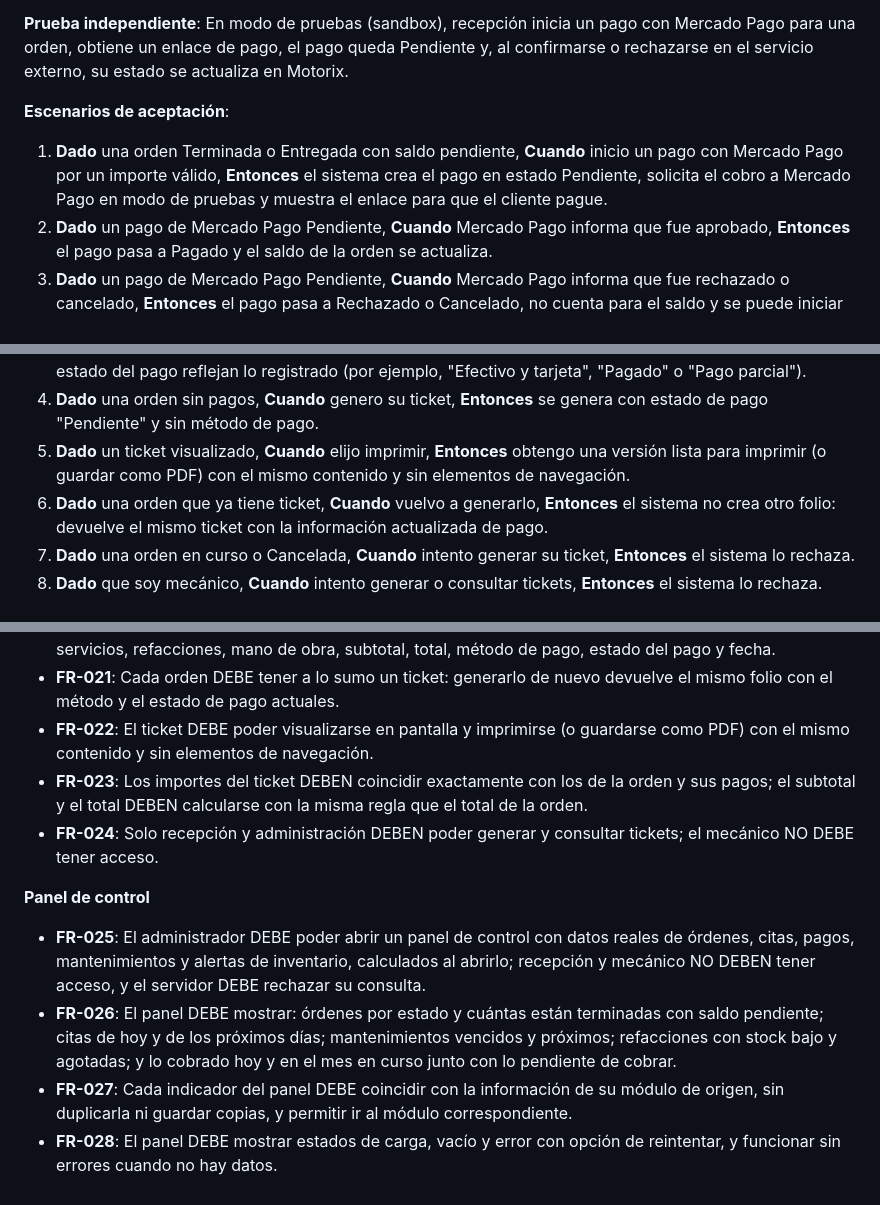
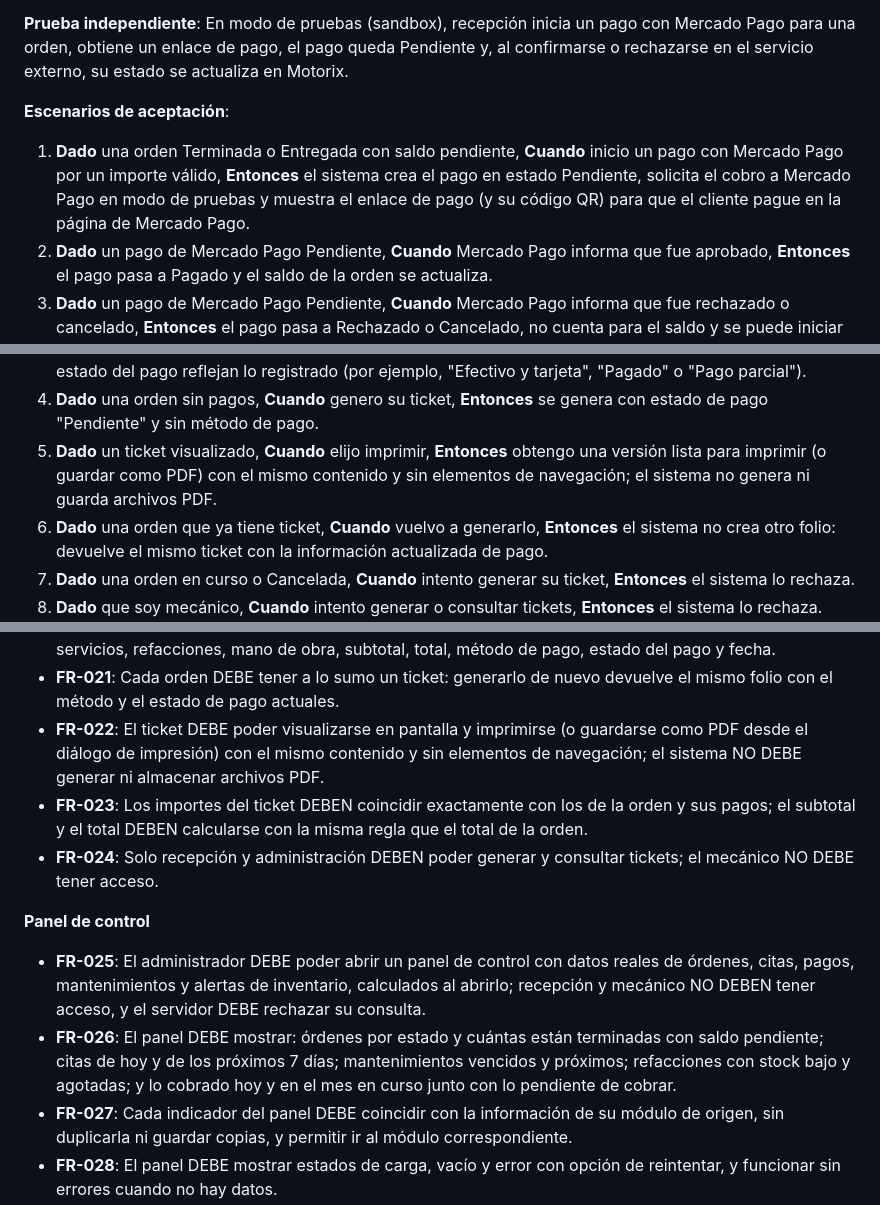
Before and after one commit to jioji-dot/motorix, a Markdown page: specs/004-pagos-tickets-dashboard/spec.md, 3 parts joined by grey strips. Drawn GitHub-style.

```diff
--- a/specs/004-pagos-tickets-dashboard/spec.md
+++ b/specs/004-pagos-tickets-dashboard/spec.md
@@ -59,7 +69,7 @@ Como recepcionista, quiero gestionar pagos mediante Mercado Pago para ofrecer un
 
 **Escenarios de aceptación**:
 
-1. **Dado** una orden Terminada o Entregada con saldo pendiente, **Cuando** inicio un pago con Mercado Pago por un importe válido, **Entonces** el sistema crea el pago en estado Pendiente, solicita el cobro a Mercado Pago en modo de pruebas y muestra el enlace para que el cliente pague.
+1. **Dado** una orden Terminada o Entregada con saldo pendiente, **Cuando** inicio un pago con Mercado Pago por un importe válido, **Entonces** el sistema crea el pago en estado Pendiente, solicita el cobro a Mercado Pago en modo de pruebas y muestra el enlace de pago (y su código QR) para que el cliente pague en la página de Mercado Pago.
 2. **Dado** un pago de Mercado Pago Pendiente, **Cuando** Mercado Pago informa que fue aprobado, **Entonces** el pago pasa a Pagado y el saldo de la orden se actualiza.
 3. **Dado** un pago de Mercado Pago Pendiente, **Cuando** Mercado Pago informa que fue rechazado o cancelado, **Entonces** el pago pasa a Rechazado o Cancelado, no cuenta para el saldo y se puede iniciar otro.
 4. **Dado** un pago de Mercado Pago Pendiente, **Cuando** consulto su estado desde Motorix, **Entonces** el sistema verifica el estado actual con Mercado Pago y lo actualiza.
@@ -84,7 +94,7 @@ Como recepcionista, quiero generar tickets de servicio para entregar comprobante
 2. **Dado** un ticket generado, **Cuando** lo visualizo, **Entonces** muestra el folio, los datos básicos del taller, cliente, vehículo, placas, kilometraje, servicios, refacciones, mano de obra, subtotal, total, método de pago, estado del pago y fecha.
 3. **Dado** una orden con pagos de varios métodos, **Cuando** veo su ticket, **Entonces** el método de pago y el estado del pago reflejan lo registrado (por ejemplo, "Efectivo y tarjeta", "Pagado" o "Pago parcial").
 4. **Dado** una orden sin pagos, **Cuando** genero su ticket, **Entonces** se genera con estado de pago "Pendiente" y sin método de pago.
-5. **Dado** un ticket visualizado, **Cuando** elijo imprimir, **Entonces** obtengo una versión lista para imprimir (o guardar como PDF) con el mismo contenido y sin elementos de navegación.
+5. **Dado** un ticket visualizado, **Cuando** elijo imprimir, **Entonces** obtengo una versión lista para imprimir (o guardar como PDF) con el mismo contenido y sin elementos de navegación; el sistema no genera ni guarda archivos PDF.
 6. **Dado** una orden que ya tiene ticket, **Cuando** vuelvo a generarlo, **Entonces** el sistema no crea otro folio: devuelve el mismo ticket con la información actualizada de pago.
 7. **Dado** una orden en curso o Cancelada, **Cuando** intento generar su ticket, **Entonces** el sistema lo rechaza.
 8. **Dado** que soy mecánico, **Cuando** intento generar o consultar tickets, **Entonces** el sistema lo rechaza.
@@ -177,14 +187,14 @@ Como administrador, quiero visualizar órdenes, citas, mantenimientos y alertas
 - **FR-019**: El sistema DEBE permitir generar el ticket de una orden Terminada o Entregada, con folio único y fecha de generación; las órdenes en curso o Canceladas NO tienen ticket.
 - **FR-020**: El ticket DEBE incluir folio, datos básicos del taller, cliente, vehículo, placas, kilometraje, servicios, refacciones, mano de obra, subtotal, total, método de pago, estado del pago y fecha.
 - **FR-021**: Cada orden DEBE tener a lo sumo un ticket: generarlo de nuevo devuelve el mismo folio con el método y el estado de pago actuales.
-- **FR-022**: El ticket DEBE poder visualizarse en pantalla y imprimirse (o guardarse como PDF) con el mismo contenido y sin elementos de navegación.
+- **FR-022**: El ticket DEBE poder visualizarse en pantalla y imprimirse (o guardarse como PDF desde el diálogo de impresión) con el mismo contenido y sin elementos de navegación; el sistema NO DEBE generar ni almacenar archivos PDF.
 - **FR-023**: Los importes del ticket DEBEN coincidir exactamente con los de la orden y sus pagos; el subtotal y el total DEBEN calcularse con la misma regla que el total de la orden.
 - **FR-024**: Solo recepción y administración DEBEN poder generar y consultar tickets; el mecánico NO DEBE tener acceso.
 
 **Panel de control**
 
 - **FR-025**: El administrador DEBE poder abrir un panel de control con datos reales de órdenes, citas, pagos, mantenimientos y alertas de inventario, calculados al abrirlo; recepción y mecánico NO DEBEN tener acceso, y el servidor DEBE rechazar su consulta.
-- **FR-026**: El panel DEBE mostrar: órdenes por estado y cuántas están terminadas con saldo pendiente; citas de hoy y de los próximos días; mantenimientos vencidos y próximos; refacciones con stock bajo y agotadas; y lo cobrado hoy y en el mes en curso junto con lo pendiente de cobrar.
+- **FR-026**: El panel DEBE mostrar: órdenes por estado y cuántas están terminadas con saldo pendiente; citas de hoy y de los próximos 7 días; mantenimientos vencidos y próximos; refacciones con stock bajo y agotadas; y lo cobrado hoy y en el mes en curso junto con lo pendiente de cobrar.
 - **FR-027**: Cada indicador del panel DEBE coincidir con la información de su módulo de origen, sin duplicarla ni guardar copias, y permitir ir al módulo correspondiente.
 - **FR-028**: El panel DEBE mostrar estados de carga, vacío y error con opción de reintentar, y funcionar sin errores cuando no hay datos.
 
```
Also changed, not shown: other parts of specs/004-pagos-tickets-dashboard/spec.md (+17 -7 lines), 1 other file.
